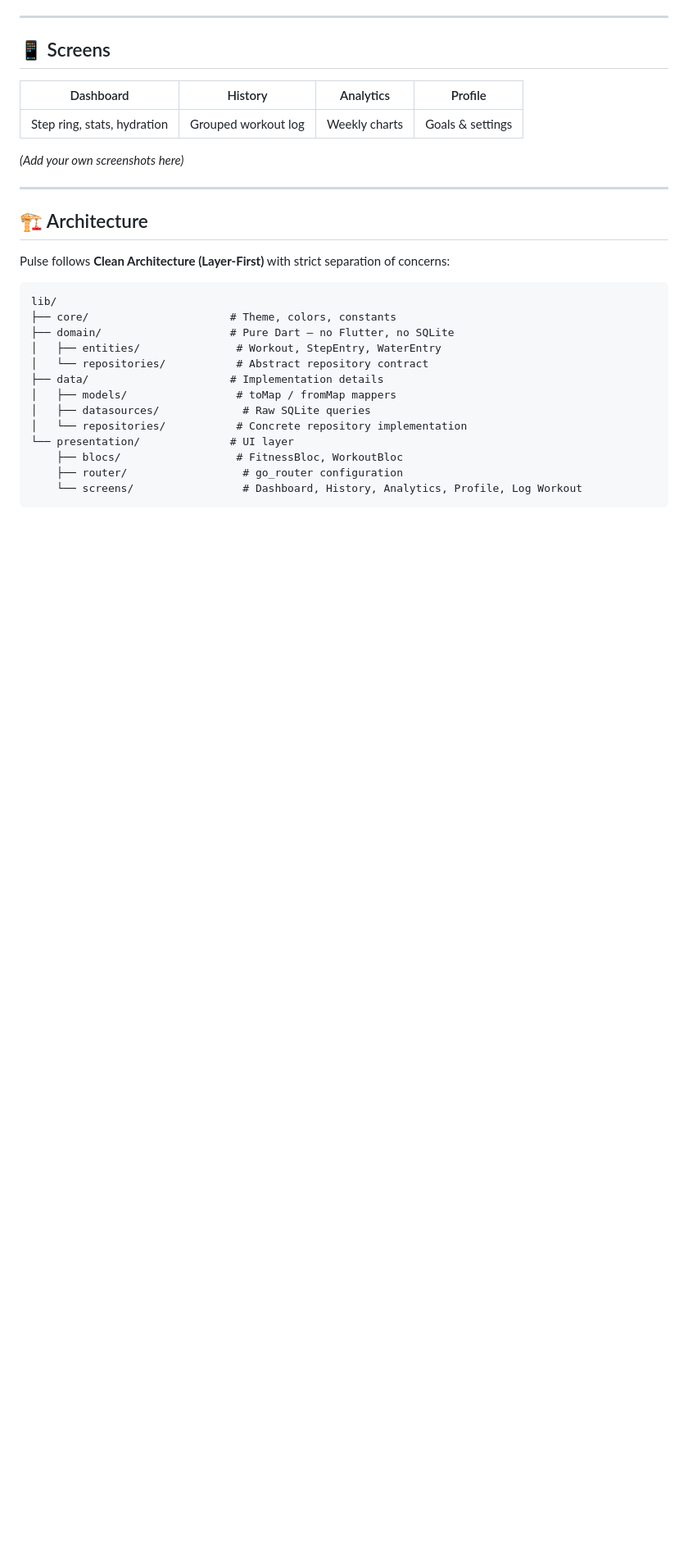
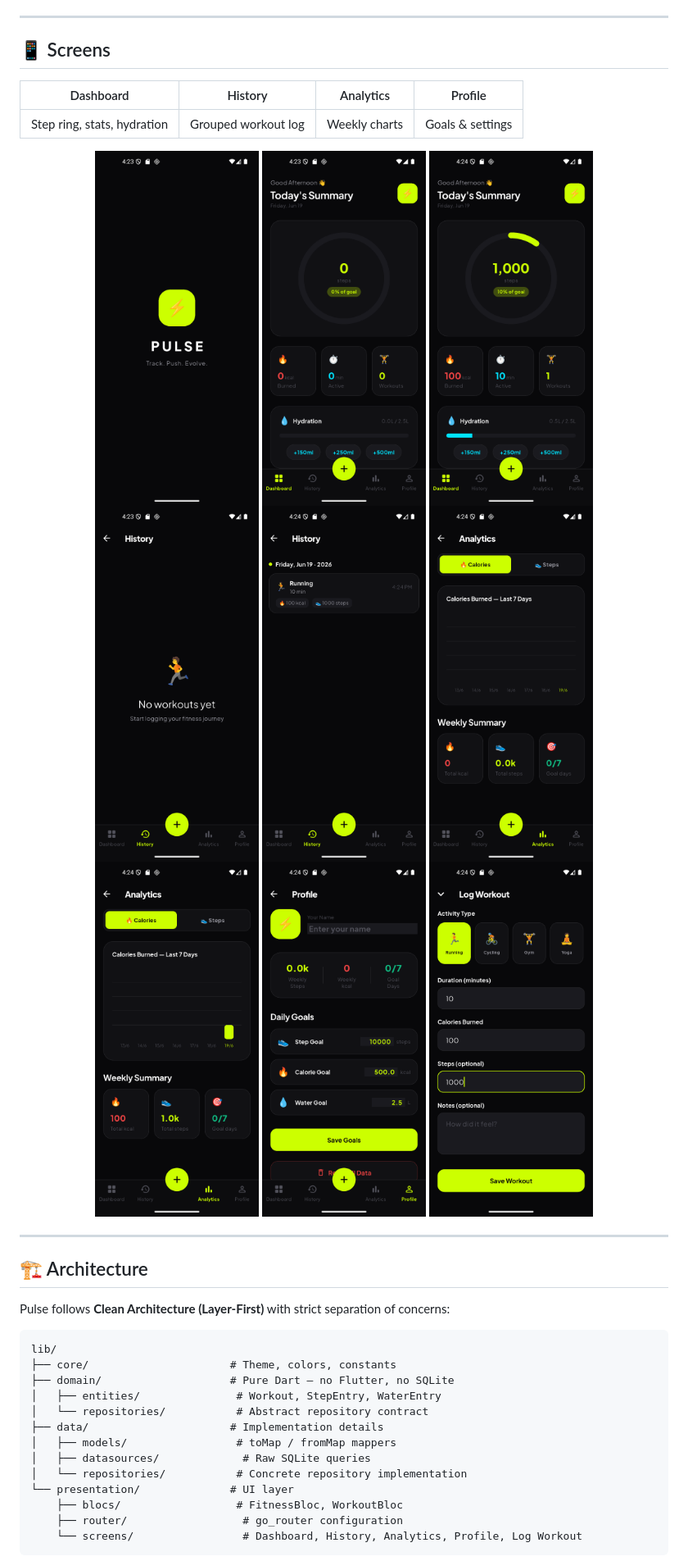
Before and after one commit to abdelrahmansaed1/pulse-fitness-app, a Markdown page: README.md, the part around one of its changes. Shown at 82% size. Rendered like a GitHub page; blank space fills up the shorter version.

Commit message:
update the screenshots

```diff
--- a/README.md
+++ b/README.md
@@ -24,11 +24,21 @@ A premium, dark-themed fitness tracking app built with Flutter and Clean Archite
 
 ## 📱 Screens
 
-| Dashboard | History | Analytics | Profile |
-|:---:|:---:|:---:|:---:|
+|          Dashboard          |       History       |   Analytics   |     Profile      |
+| :-------------------------: | :-----------------: | :-----------: | :--------------: |
 | Step ring, stats, hydration | Grouped workout log | Weekly charts | Goals & settings |
 
-*(Add your own screenshots here)*
+<p align="center">
+  <img src="assets/images/screenshot/Screenshot_splashPage.png" width="200" />
+  <img src="assets/images/screenshot/Screenshot_Dashborad1.png" width="200" />
+  <img src="assets/images/screenshot/Screenshot_Dashborad2.png" width="200" />
+  <img src="assets/images/screenshot/Screenshot_emptyHistory.png" width="200" />
+  <img src="assets/images/screenshot/Screenshot_History.png" width="200" />
+  <img src="assets/images/screenshot/Screenshot_emptyAnalytics.png" width="200" />
+  <img src="assets/images/screenshot/Screenshot_analytics.png" width="200" />
+  <img src="assets/images/screenshot/Screenshot_profile.png" width="200" />
+  <img src="assets/images/screenshot/Screenshot_addWorkout.png" width="200" />
+</p>
 
 ---
 
```
Also changed, not shown: other parts of README.md (+11 -10 lines).
